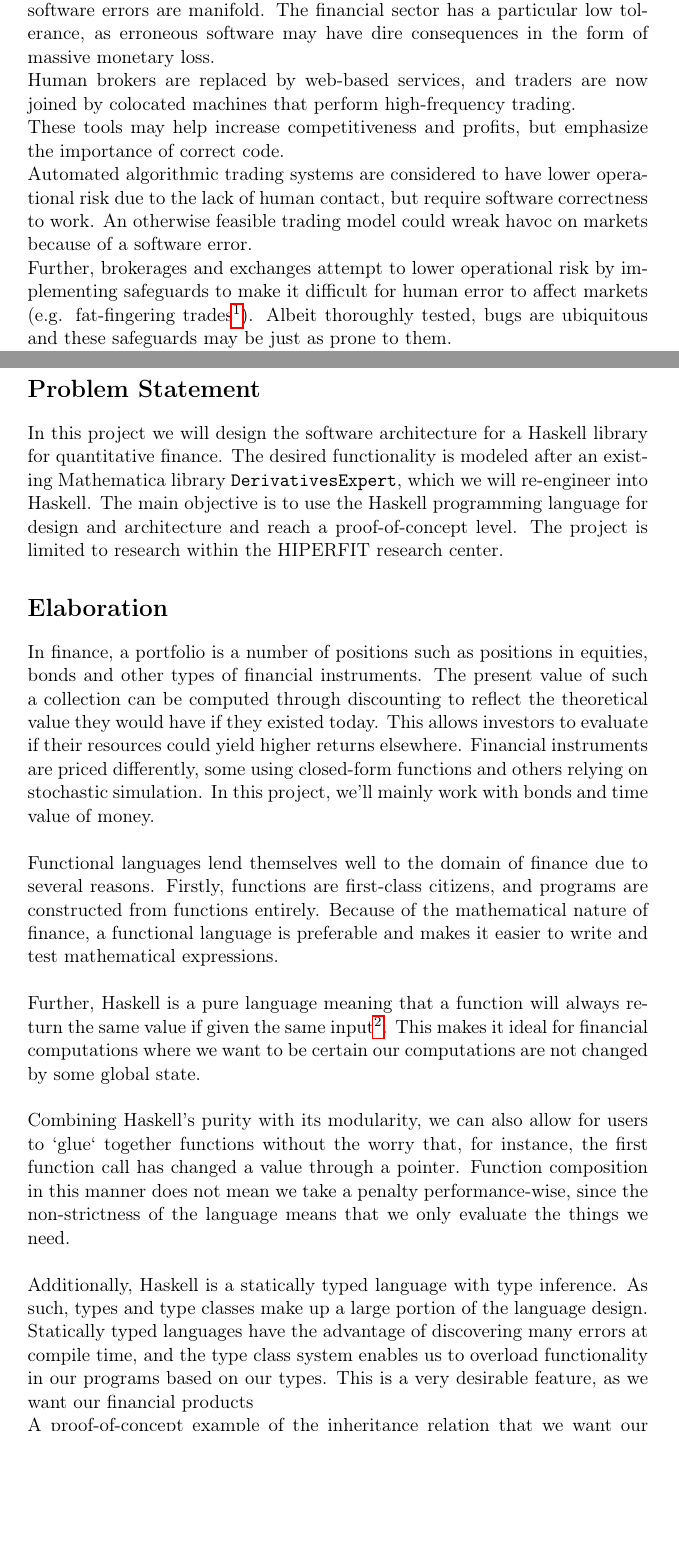
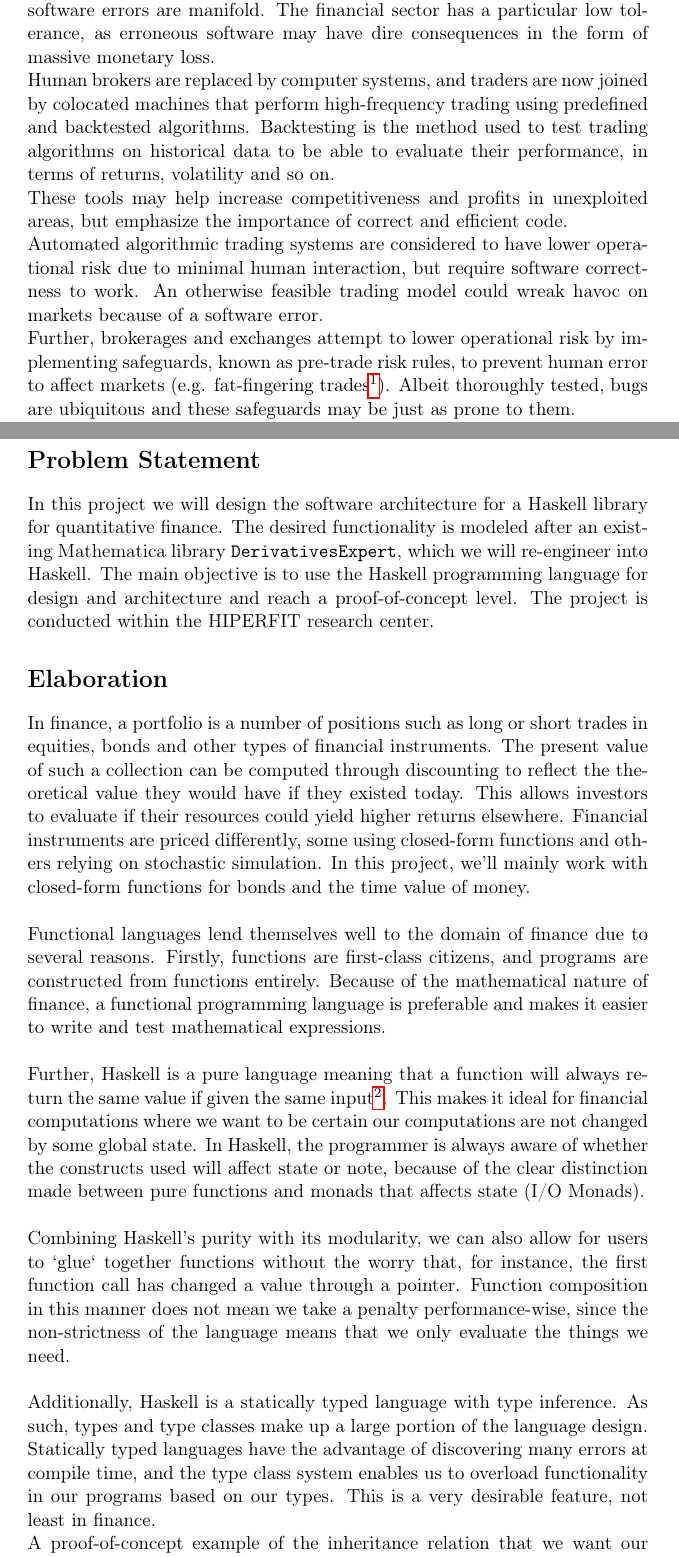
Before and after one commit to andreasbock/hql-synopsis, a LaTeX paper (hql_synopsis.tex): two parts of pages 1 and 2 of 4, joined at a grey line, cut so that both start at the same text, the shorter picture padded with empty space. Compiled offline with pdfLaTeX.

Commit message:
Just minor changes

```diff
--- a/hql_synopsis.tex
+++ b/hql_synopsis.tex
@@ -52,8 +52,10 @@ numberstyle=\small\color{black},keywordstyle=\color{black},commentstyle=\color{b
 Our everyday lives becoming increasingly dependent on IT, and as a result, software
 errors are manifold. The financial sector has a particular low tolerance, as erroneous
 software may have dire consequences in the form of massive monetary loss.\\
-Human brokers are replaced by web-based services, and traders are now joined by
-colocated machines that perform high-frequency trading.
+Human brokers are replaced by computer systems, and traders are now joined by
+colocated machines that perform high-frequency trading using predefined and backtested algorithms.
+Backtesting is the method used to test trading algorithms on historical data to be able to evaluate
+their performance, in terms of returns, volatility and so on.
 
 % Open source -> do banks want a uniform quant platform..? cite if possible
 %Things have changed and new requirements and technologies are pushing the needs
@@ -61,16 +63,15 @@ colocated machines that perform high-frequency trading.
 %details behind an implementation is something the market asks for.
 
 % Algorithms
-These tools may help increase competitiveness and profits, but emphasize the
-importance of correct code.
+These tools may help increase competitiveness and profits in unexploited areas, but emphasize the
+importance of correct and efficient code.
 
-Automated algorithmic trading systems are considered to have lower operational risk due to the lack
-of human contact, but require software correctness to work. An otherwise feasible
-trading model could wreak havoc on markets because of a software error.
+Automated algorithmic trading systems are considered to have lower operational risk due to minimal human interaction, but require software correctness to work.
+An otherwise feasible trading model could wreak havoc on markets because of a software error.
 
 % Safeguards are also compromised
 Further, brokerages and exchanges attempt to lower operational risk by implementing
-safeguards to make it difficult for human error to affect markets (e.g. fat-fingering
+safeguards, known as pre-trade risk rules, to prevent human error to affect markets (e.g. fat-fingering
 trades\footnote{Human error causing larges trades to be made that create sudden
 imbalances in the markets.}). Albeit thoroughly tested, bugs are ubiquitous and these
 safeguards may be just as prone to them.
@@ -91,28 +92,29 @@ In this project we will design the software architecture for a Haskell library f
 The desired functionality is modeled after an existing Mathematica library {\tt DerivativesExpert}, which
 we will re-engineer into Haskell.
 The main objective is to use the Haskell programming language for design and architecture and reach a proof-of-concept level.
-The project is limited to research within the HIPERFIT research center.
+The project is conducted within the HIPERFIT research center.
 
 \section*{Elaboration}
 
 % TODO Mention Quantlib
-In finance, a portfolio is a number of positions such as positions in equities, bonds and other
+In finance, a portfolio is a number of positions such as long or short trades in equities, bonds and other
 types of financial instruments. The present value of such a collection can be computed through
 discounting to reflect the theoretical value they would have if they existed today. This allows
 investors to evaluate if their resources could yield higher returns elsewhere.
 Financial instruments are priced differently, some using closed-form functions and
-others relying on stochastic simulation. In this project, we'll mainly work with bonds and
-time value of money.\\
+others relying on stochastic simulation. In this project, we'll mainly work with closed-form functions for bonds and
+the time value of money.\\
 
 Functional languages lend themselves well to the domain of finance due
 to several reasons. Firstly, functions are first-class citizens, and programs are constructed
 from functions entirely. Because of the mathematical nature of finance, a functional
-language is preferable and makes it easier to write and test mathematical expressions.\\
+programming language is preferable and makes it easier to write and test mathematical expressions.\\
 
 Further, Haskell is a pure language meaning that a function will always return the same value
-if given the same input\footnote{with exceptions such as {\tt IO}}. This makes it ideal for
+if given the same input\footnote{with exceptions such as {\tt I/O}}. This makes it ideal for
 financial computations where we want to be certain our computations are not changed by some
-global state.\\
+global state. In Haskell, the programmer is always aware of whether the constructs used will affect
+state or note, because of the clear distinction made between pure functions and  monads that affects state (I/O Monads).\\
 
 Combining Haskell's purity with its modularity, we can also allow for users to `glue`
 together functions without the worry that, for instance, the first function call has changed
@@ -123,7 +125,7 @@ we only evaluate the things we need.\\
 Additionally, Haskell is a statically typed language with type inference. As such,
 types and type classes make up a large portion of the language design. Statically typed languages have the
 advantage of discovering many errors at compile time, and the type class system enables us to overload
-functionality in our programs based on our types. This is a very desirable feature, as we want our financial products
+functionality in our programs based on our types. This is a very desirable feature, not least in finance.
 
 A proof-of-concept example of the inheritance relation that we want our library
 to feature is shown in listing \ref{lst:inh}.
```
Also changed, not shown: hql.bib (+1 -1 lines), hql_synopsis.tex (8 more changed lines).
